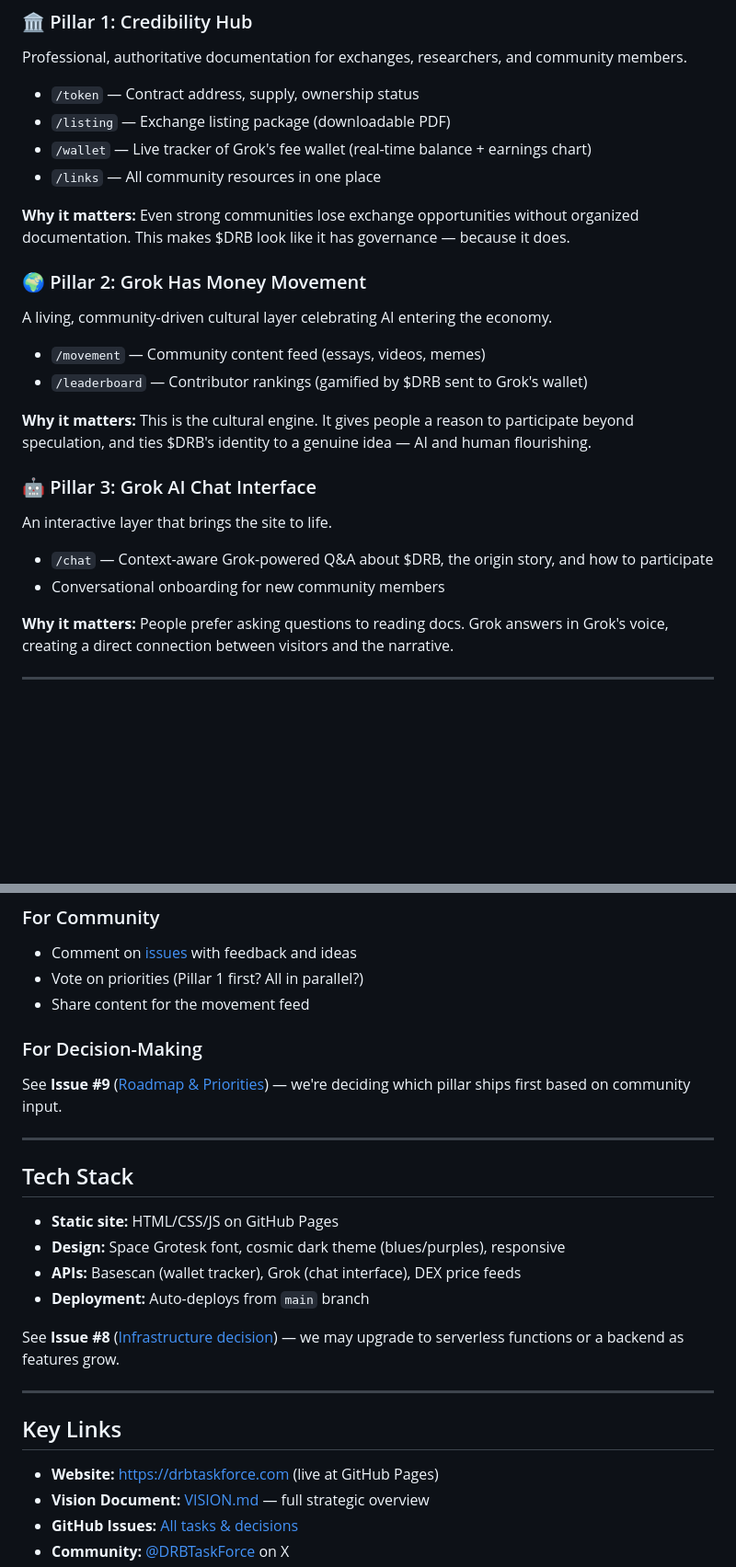
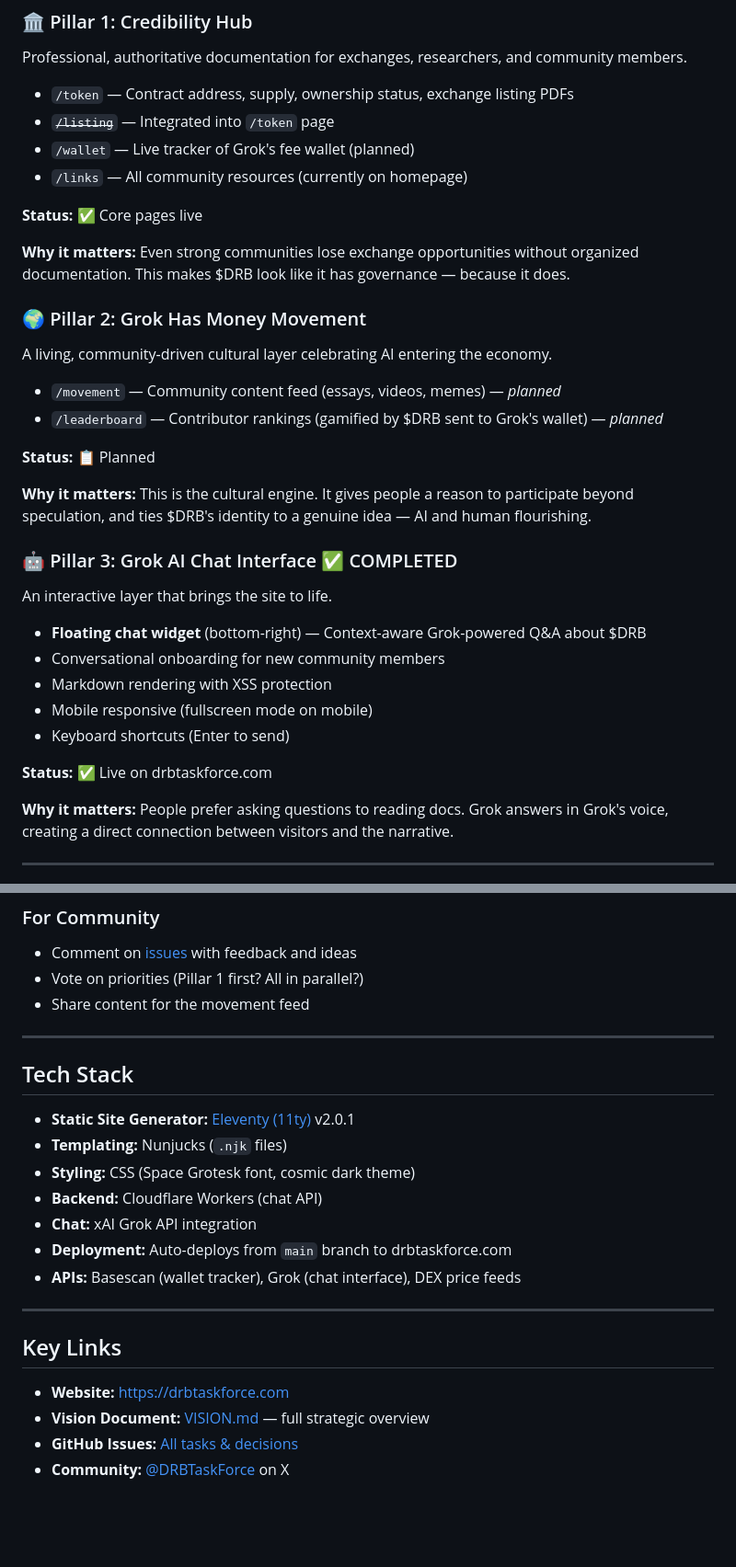
Before and after one commit to DRBTaskForce/drbtaskforce.github.io, a Markdown page: README.md, 2 parts joined by grey strips. Shown at 92% size. Drawn GitHub-style; blank space fills up the shorter version.

```diff
--- a/README.md
+++ b/README.md
@@ -23,26 +23,35 @@ We're building drbtaskforce.com around three complementary purposes:
 ### 🏛️ Pillar 1: Credibility Hub
 Professional, authoritative documentation for exchanges, researchers, and community members.
 
-- `/token` — Contract address, supply, ownership status
-- `/listing` — Exchange listing package (downloadable PDF)
-- `/wallet` — Live tracker of Grok's fee wallet (real-time balance + earnings chart)
-- `/links` — All community resources in one place
+- `/token` — Contract address, supply, ownership status, exchange listing PDFs
+- ~~`/listing`~~ — Integrated into `/token` page
+- `/wallet` — Live tracker of Grok's fee wallet (planned)
+- `/links` — All community resources (currently on homepage)
+
+**Status:** ✅ Core pages live
 
 **Why it matters:** Even strong communities lose exchange opportunities without organized documentation. This makes $DRB look like it has governance — because it does.
 
 ### 🌍 Pillar 2: Grok Has Money Movement
 A living, community-driven cultural layer celebrating AI entering the economy.
 
-- `/movement` — Community content feed (essays, videos, memes)
-- `/leaderboard` — Contributor rankings (gamified by $DRB sent to Grok's wallet)
+- `/movement` — Community content feed (essays, videos, memes) — *planned*
+- `/leaderboard` — Contributor rankings (gamified by $DRB sent to Grok's wallet) — *planned*
+
+**Status:** 📋 Planned
 
 **Why it matters:** This is the cultural engine. It gives people a reason to participate beyond speculation, and ties $DRB's identity to a genuine idea — AI and human flourishing.
 
-### 🤖 Pillar 3: Grok AI Chat Interface
+### 🤖 Pillar 3: Grok AI Chat Interface ✅ COMPLETED
 An interactive layer that brings the site to life.
 
-- `/chat` — Context-aware Grok-powered Q&A about $DRB, the origin story, and how to participate
+- **Floating chat widget** (bottom-right) — Context-aware Grok-powered Q&A about $DRB
 - Conversational onboarding for new community members
+- Markdown rendering with XSS protection
+- Mobile responsive (fullscreen mode on mobile)
+- Keyboard shortcuts (Enter to send)
+
+**Status:** ✅ Live on drbtaskforce.com
 
 **Why it matters:** People prefer asking questions to reading docs. Grok answers in Grok's voice, creating a direct connection between visitors and the narrative.
 
@@ -67,25 +76,23 @@ An interactive layer that brings the site to life.
 - Vote on priorities (Pillar 1 first? All in parallel?)
 - Share content for the movement feed
 
-### For Decision-Making
-See **Issue #9** ([Roadmap & Priorities](https://github.com/DRBTaskForce/drbtaskforce.github.io/issues/9)) — we're deciding which pillar ships first based on community input.
-
 ---
 
 ## Tech Stack
 
-- **Static site:** HTML/CSS/JS on GitHub Pages
-- **Design:** Space Grotesk font, cosmic dark theme (blues/purples), responsive
+- **Static Site Generator:** [Eleventy (11ty)](https://www.11ty.dev/) v2.0.1
+- **Templating:** Nunjucks (`.njk` files)
+- **Styling:** CSS (Space Grotesk font, cosmic dark theme)
+- **Backend:** Cloudflare Workers (chat API)
+- **Chat:** xAI Grok API integration
+- **Deployment:** Auto-deploys from `main` branch to drbtaskforce.com
 - **APIs:** Basescan (wallet tracker), Grok (chat interface), DEX price feeds
-- **Deployment:** Auto-deploys from `main` branch
-
-See **Issue #8** ([Infrastructure decision](https://github.com/DRBTaskForce/drbtaskforce.github.io/issues/8)) — we may upgrade to serverless functions or a backend as features grow.
 
 ---
 
 ## Key Links
 
-- **Website:** https://drbtaskforce.com (live at GitHub Pages)
+- **Website:** https://drbtaskforce.com
 - **Vision Document:** [VISION.md](./VISION.md) — full strategic overview
 - **GitHub Issues:** [All tasks & decisions](https://github.com/DRBTaskForce/drbtaskforce.github.io/issues)
 - **Community:** [@DRBTaskForce](https://x.com/DRBTaskForce) on X
```
Also changed, not shown: other parts of README.md (+57 -11 lines), VISION.md (+134 -40 lines).
